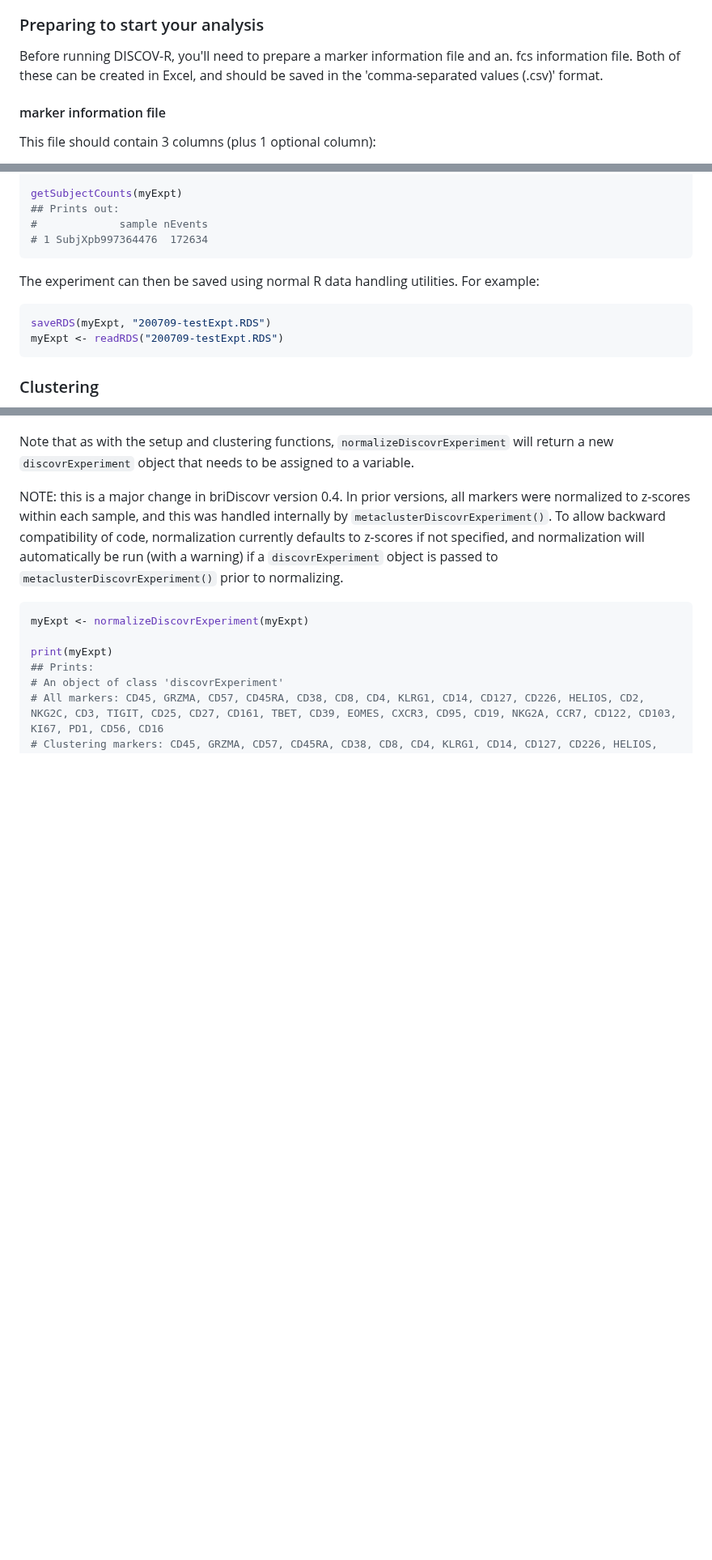
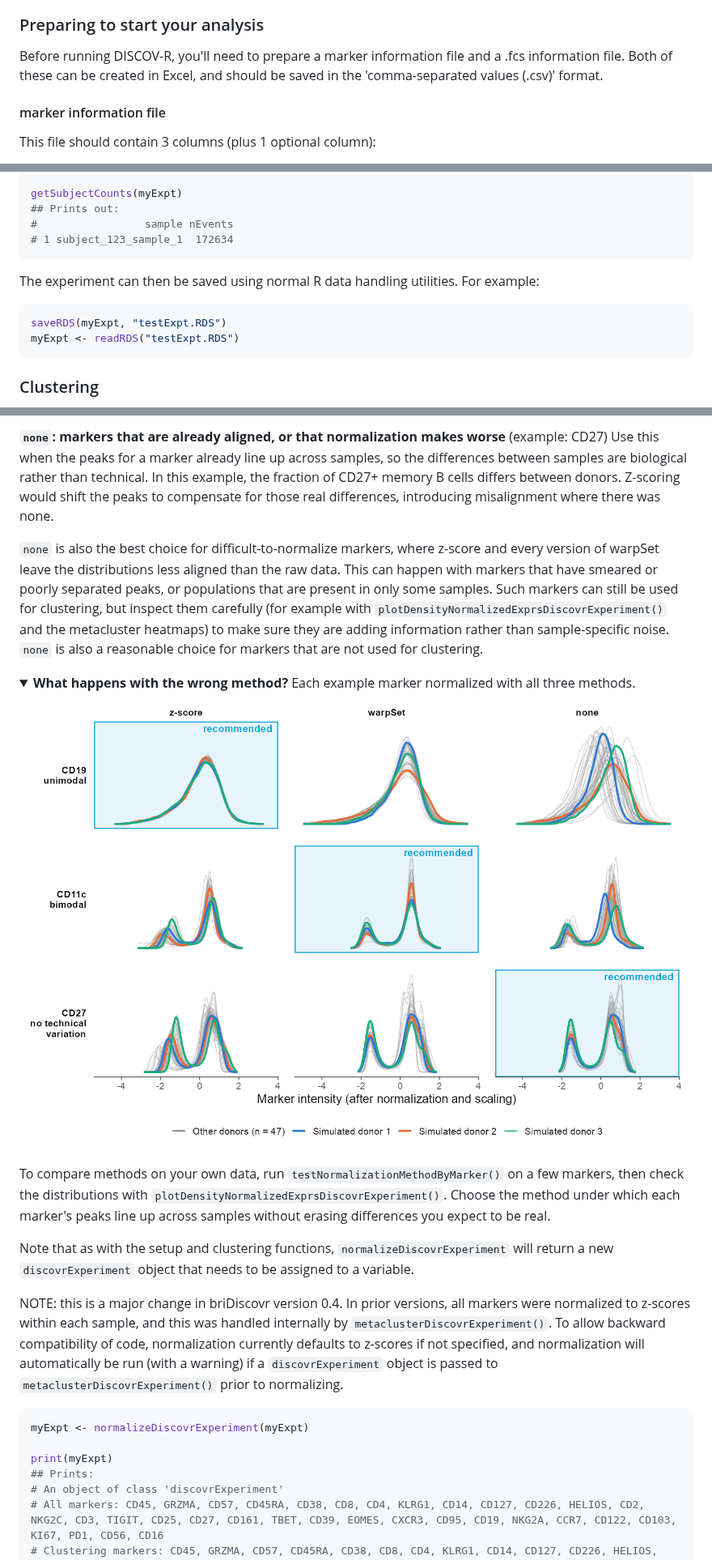
Before and after one commit to BenaroyaResearch/briDiscovr, a Markdown page: README.md, 3 parts joined by grey strips. Shown at 81% size. Drawn GitHub-style; pictures changed too: man/figures/README-normalization-comparison.png (added); folded sections open; blank space fills up the shorter version.

````diff
--- a/README.md
+++ b/README.md
@@ -22,7 +34,7 @@ This package is based around the `discovrExperiment` object class, which is a li
 
 ### Preparing to start your analysis
 
-Before running DISCOV-R, you'll need to prepare a marker information file and an. fcs information file. Both of these can be created in Excel, and should be saved in the 'comma-separated values (.csv)' format.
+Before running DISCOV-R, you'll need to prepare a marker information file and a .fcs information file. Both of these can be created in Excel, and should be saved in the 'comma-separated values (.csv)' format.
 
 #### marker information file
 
@@ -109,15 +121,15 @@ print(myExpt)
 
 getSubjectCounts(myExpt)
 ## Prints out:
-#             sample nEvents
-# 1 SubjXpb997364476  172634
+#                 sample nEvents
+# 1 subject_123_sample_1  172634
 ```
 
 The experiment can then be saved using normal R data handling utilities. For example:
 
 ```R
-saveRDS(myExpt, "200709-testExpt.RDS")
-myExpt <- readRDS("200709-testExpt.RDS")
+saveRDS(myExpt, "testExpt.RDS")
+myExpt <- readRDS("testExpt.RDS")
 ```
 
 ### Clustering
@@ -153,3 +178,16 @@ The effect of normalization, including variations on normalization tested as des
+**`none`: markers that are already aligned, or that normalization makes worse** (example: CD27)
+Use this when the peaks for a marker already line up across samples, so the differences between samples are biological rather than technical. In this example, the fraction of CD27+ memory B cells differs between donors. Z-scoring would shift the peaks to compensate for those real differences, introducing misalignment where there was none.
+
+`none` is also the best choice for difficult-to-normalize markers, where z-score and every version of warpSet leave the distributions less aligned than the raw data. This can happen with markers that have smeared or poorly separated peaks, or populations that are present in only some samples. Such markers can still be used for clustering, but inspect them carefully (for example with `plotDensityNormalizedExprsDiscovrExperiment()` and the metacluster heatmaps) to make sure they are adding information rather than sample-specific noise. `none` is also a reasonable choice for markers that are not used for clustering.
+
+<details>
+<summary><b>What happens with the wrong method?</b> Each example marker normalized with all three methods.</summary>
+
+![Each example marker normalized with z-score, warpSet, and no normalization, with the recommended method highlighted](man/figures/README-normalization-comparison.png)
+
+</details>
+
+To compare methods on your own data, run `testNormalizationMethodByMarker()` on a few markers, then check the distributions with `plotDensityNormalizedExprsDiscovrExperiment()`. Choose the method under which each marker's peaks line up across samples without erasing differences you expect to be real.
 
 Note that as with the setup and clustering functions, `normalizeDiscovrExperiment` will return a new `discovrExperiment` object that needs to be assigned to a variable.
 
````
Also changed, not shown: other parts of README.md (+55 -37 lines), man/figures/README-normalization-examples.png (added).
